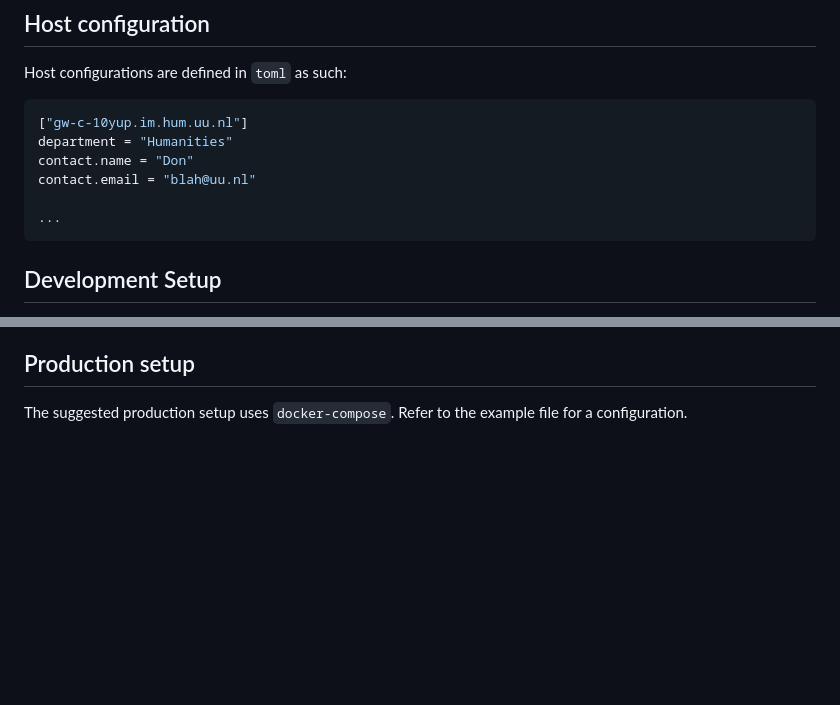
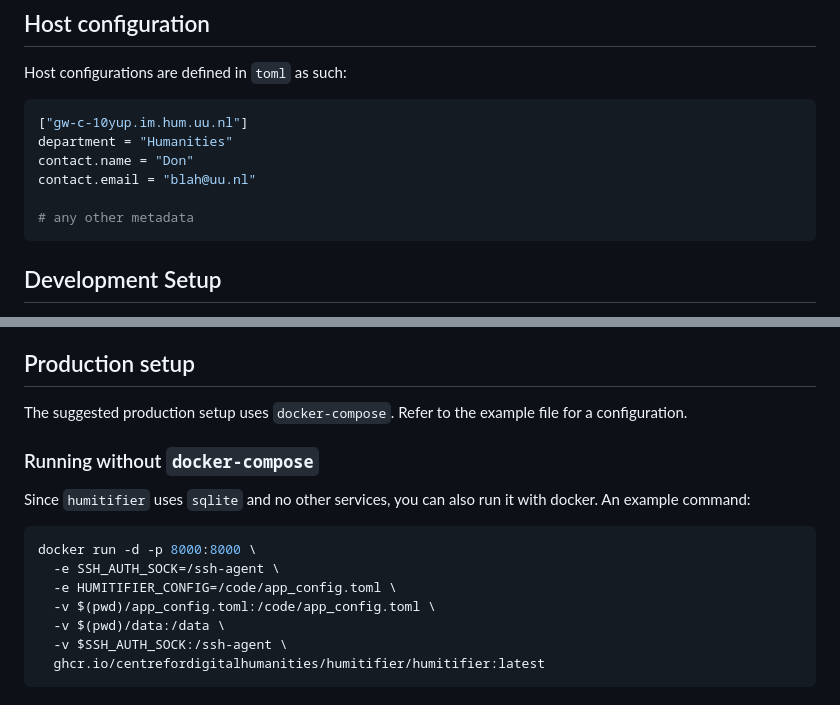
Before and after one commit to CentreForDigitalHumanities/humitifier, a Markdown page: readme.md, 2 parts joined by grey strips. Drawn GitHub-style; blank space fills up the shorter version.

Commit message:
Add docker instructions

````diff
--- a/readme.md
+++ b/readme.md
@@ -72,7 +72,7 @@ department = "Humanities"
 contact.name = "Don"
 contact.email = "blah@uu.nl"
 
-...
+# any other metadata
 ```
 
 ## Development Setup
@@ -92,3 +92,18 @@ To override this, specify a `HUMITIFER_CONFIG` env var.
 
 The suggested production setup uses `docker-compose`.
 Refer to the example file for a configuration.
+
+### Running without `docker-compose`
+
+Since `humitifier` uses `sqlite` and no other services, you can also run it with docker.
+An example command:
+
+```bash
+docker run -d -p 8000:8000 \
+  -e SSH_AUTH_SOCK=/ssh-agent \
+  -e HUMITIFIER_CONFIG=/code/app_config.toml \
+  -v $(pwd)/app_config.toml:/code/app_config.toml \
+  -v $(pwd)/data:/data \
+  -v $SSH_AUTH_SOCK:/ssh-agent \
+  ghcr.io/centrefordigitalhumanities/humitifier/humitifier:latest
+```
````
